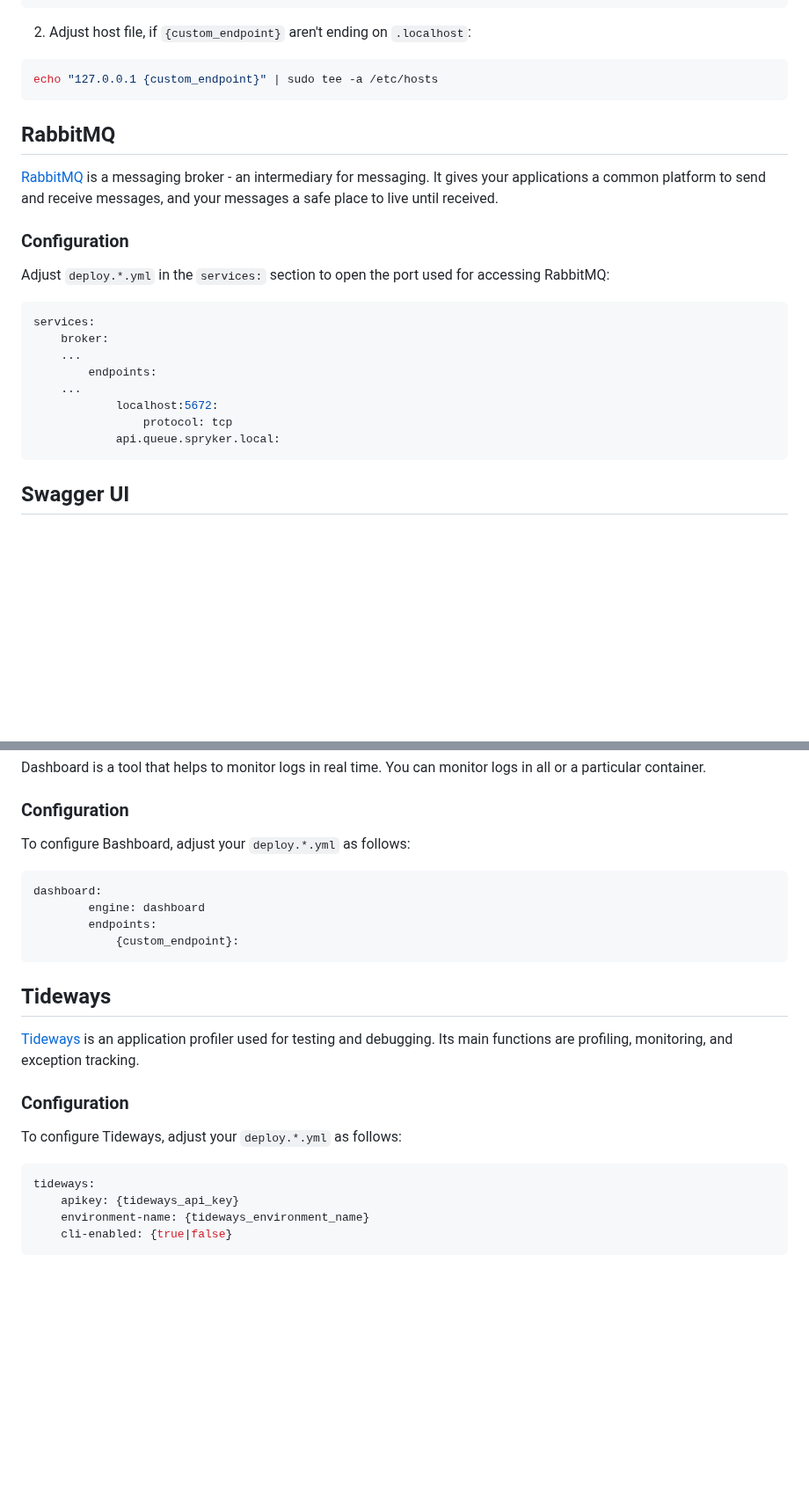
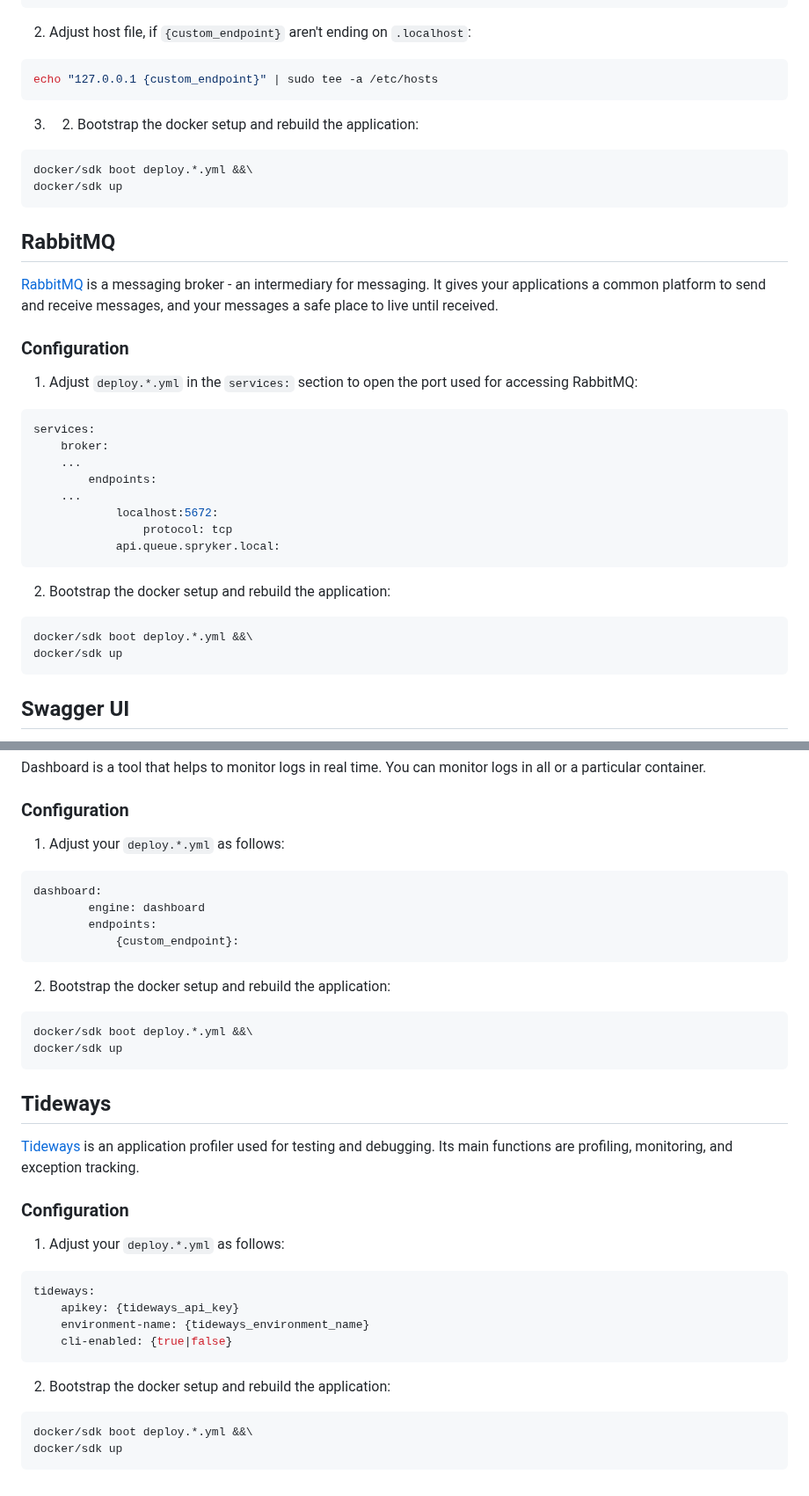
Before and after one commit to spryker/docker-sdk, a Markdown page: docs/06-configuring-services.md, 2 parts joined by grey strips. Shown at 88% size. GitHub-like rendering; blank space fills up the shorter version.

````diff
--- a/docs/06-configuring-services.md
+++ b/docs/06-configuring-services.md
@@ -183,13 +190,19 @@ services:
 echo "127.0.0.1 {custom_endpoint}" | sudo tee -a /etc/hosts
 ```
 
+3. 2. Bootstrap the docker setup and rebuild the application:
+```bash
+docker/sdk boot deploy.*.yml &&\
+docker/sdk up
+```
+
 ## RabbitMQ
 
 [RabbitMQ](https://www.rabbitmq.com/) is a messaging broker - an intermediary for messaging. It gives your applications a common platform to send and receive messages, and your messages a safe place to live until received.
 
 ### Configuration
 
-Adjust `deploy.*.yml` in the `services:` section to open the port used for accessing RabbitMQ:
+1. Adjust `deploy.*.yml` in the `services:` section to open the port used for accessing RabbitMQ:
 ```yaml
 services:
     broker:
@@ -200,6 +213,13 @@ services:
                 protocol: tcp
             api.queue.spryker.local:
 ```
+
+2. Bootstrap the docker setup and rebuild the application:
+```bash
+docker/sdk boot deploy.*.yml &&\
+docker/sdk up
+```
+
 ## Swagger UI
 
 [Swagger UI](https://swagger.io/tools/swagger-ui/) allows anyone — be it your development team or your end consumers — to visualize and interact with the API’s resources without having any of the implementation logic in place. It’s automatically generated from your OpenAPI (formerly known as Swagger) Specification, with the visual documentation making it easy for back end implementation and client-side consumption.
@@ -475,7 +539,7 @@ Dashboard is a tool that helps to monitor logs in real time. You can monitor log
 
 ### Configuration
 
-To configure Вashboard, adjust your `deploy.*.yml` as follows:
+1. Adjust your `deploy.*.yml` as follows:
 
 ```yaml
 dashboard:
@@ -484,13 +548,20 @@ dashboard:
             {custom_endpoint}:
 ```
 
+2. Bootstrap the docker setup and rebuild the application:
+```bash
+docker/sdk boot deploy.*.yml &&\
+docker/sdk up
+```
+
 ## Tideways
 
 [Tideways](https://tideways.com/) is an application profiler used for testing and debugging. Its main functions are profiling, monitoring, and exception tracking.
 
 
 ### Configuration
-To configure Tideways, adjust your `deploy.*.yml` as follows:
+
+1. Adjust your `deploy.*.yml` as follows:
 
 ```yaml
 tideways:
@@ -498,3 +569,9 @@ tideways:
     environment-name: {tideways_environment_name}
     cli-enabled: {true|false}
 ```
+
+2. Bootstrap the docker setup and rebuild the application:
+```bash
+docker/sdk boot deploy.*.yml &&\
+docker/sdk up
+```
````
Also changed, not shown: other parts of docs/06-configuring-services.md (+59 -8 lines).
